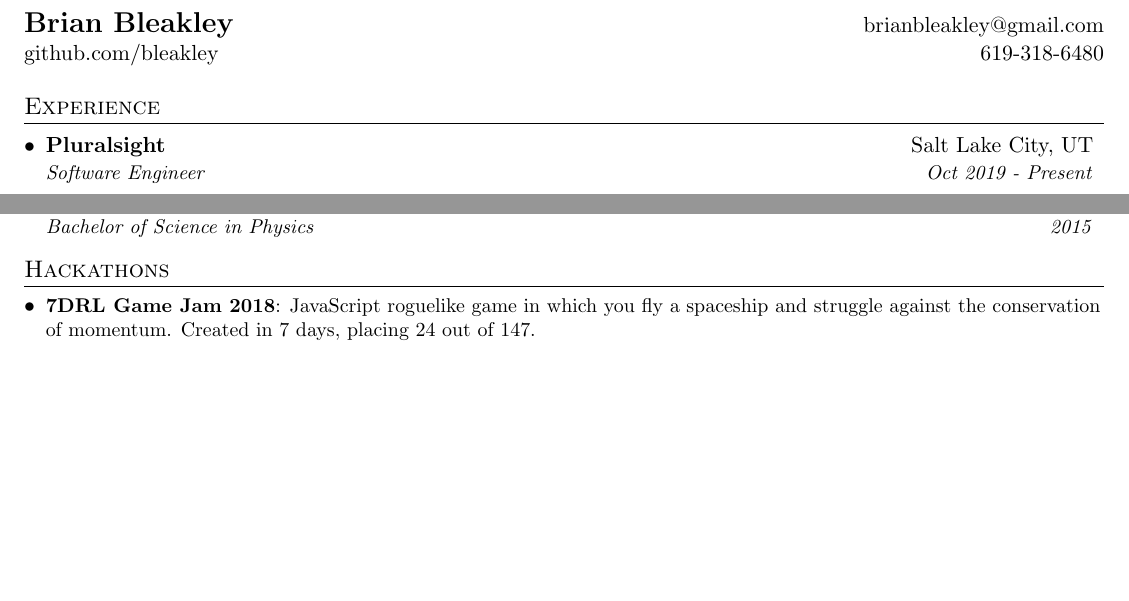
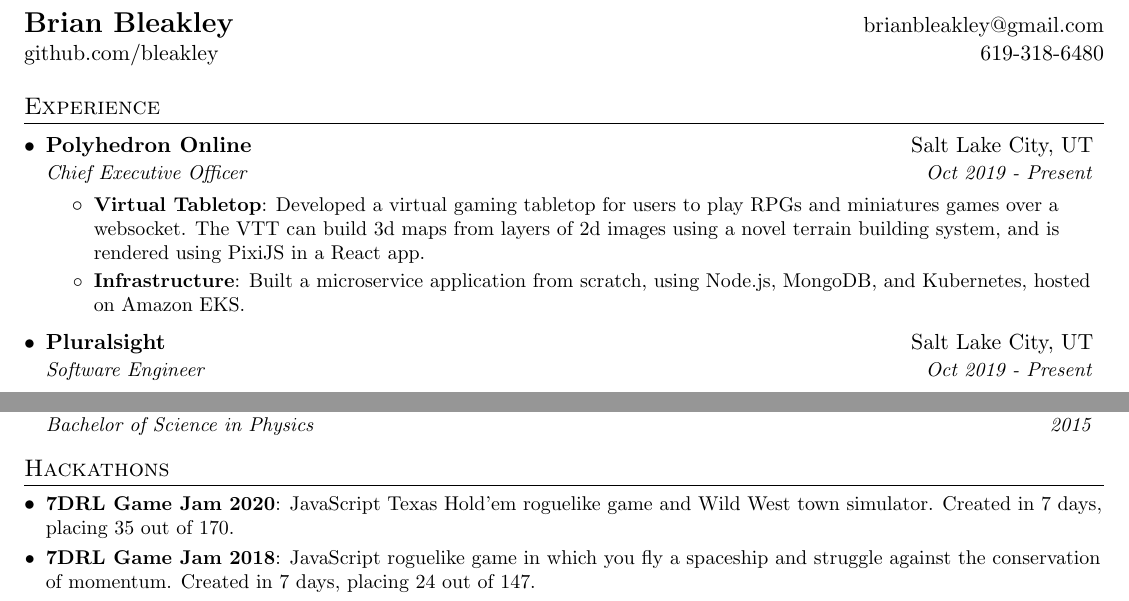
Before and after one commit to bleakley/resume, a LaTeX CV (resume.tex): two parts of the page, joined at a grey line, cut so that both start at the same text, the shorter picture padded with empty space. Compiled offline with pdfLaTeX.

Commit message:
add polyhedron

```diff
--- a/resume.tex
+++ b/resume.tex
@@ -82,6 +82,15 @@
 %-----------EXPERIENCE-----------------
 \section{Experience}
   \resumeSubHeadingListStart
+  \resumeSubheading
+      {Polyhedron Online}{Salt Lake City, UT}
+      {Chief Executive Officer}{Oct 2019 - Present}
+      \resumeItemListStart
+        \resumeItem{Virtual Tabletop}
+          {Developed a virtual gaming tabletop for users to play RPGs and miniatures games over a websocket. The VTT can build 3d maps from layers of 2d images using a novel terrain building system, and is rendered using PixiJS in a React app.}
+        \resumeItem{Infrastructure}
+          {Built a microservice application from scratch, using Node.js, MongoDB, and Kubernetes, hosted on Amazon EKS.}
+      \resumeItemListEnd
 
   \resumeSubheading
       {Pluralsight}{Salt Lake City, UT}
@@ -136,6 +145,8 @@
 %-----------Projects-----------------
 \section{Hackathons}
   \resumeSubHeadingListStart
+    \resumeSubItem{7DRL Game Jam 2020}
+      {JavaScript Texas Hold'em roguelike game and Wild West town simulator. Created in 7 days, placing 35 out of 170.}
     \resumeSubItem{7DRL Game Jam 2018}
       {JavaScript roguelike game in which you fly a spaceship and struggle against the conservation of momentum. Created in 7 days, placing 24 out of 147.}
     \resumeSubItem{7DRL Game Jam 2017}
```
Also changed, not shown: brian_bleakley_resume.pdf.
